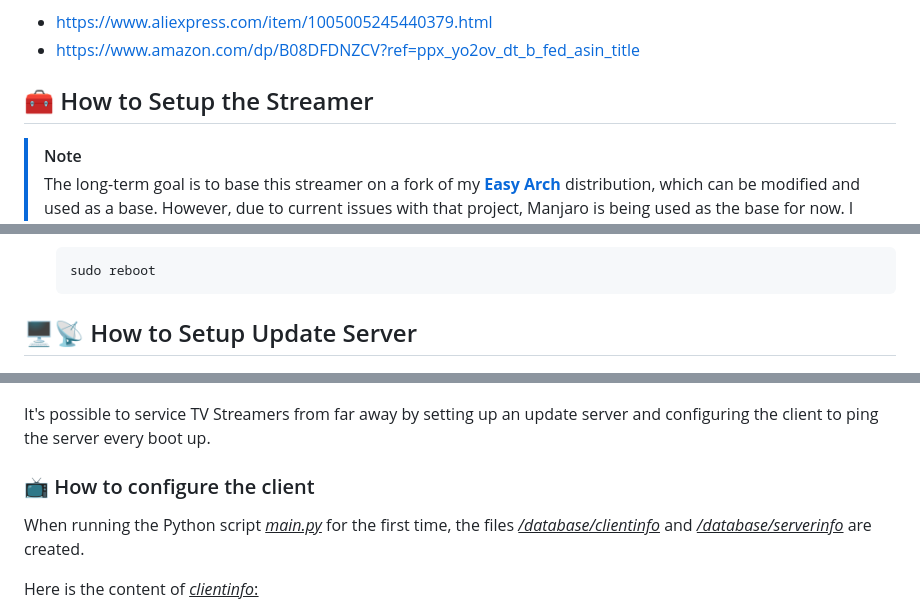
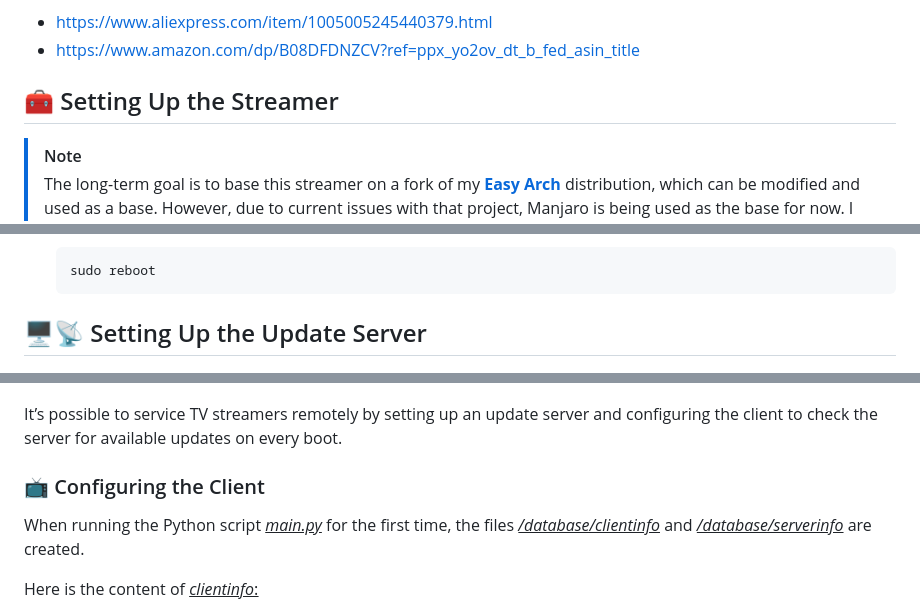
Before and after one commit to devbyte1328/personal-tv-streamer-iso, a Markdown page: README.md, 3 parts joined by grey strips. GitHub-like rendering.

Commit message:
Small grammar corrections in 'README.md'

````diff
--- a/README.md
+++ b/README.md
@@ -36,7 +36,7 @@ Vendor links (read the above warning first):
 - https://www.aliexpress.com/item/1005005245440379.html
 - https://www.amazon.com/dp/B08DFDNZCV?ref=ppx_yo2ov_dt_b_fed_asin_title
 
-## 🧰 How to Setup the Streamer
+## 🧰 Setting Up the Streamer
 
 > [!NOTE]
 > The long-term goal is to base this streamer on a fork of my **[Easy Arch](https://github.com/devbyte1328/easy-arch-desktop-iso)** distribution, which can be modified and used as a base. However, due to current issues with that project, Manjaro is being used as the base for now. I am not familiar with how to fully setup and automate custom Manjaro builds, so much of the setup must currently be done manually until the project is migrated and automated.
@@ -251,12 +251,13 @@ Vendor links (read the above warning first):
     sudo reboot
     ```
 
-## 🖥️📡 How to Setup Update Server
+## 🖥️📡 Setting Up the Update Server
+
 ![Update_Button_Demo](images/Update_Button_Demo.png)
 
-It's possible to service TV Streamers from far away by setting up an update server and configuring the client to ping the server every boot up.
+It’s possible to service TV streamers remotely by setting up an update server and configuring the client to check the server for available updates on every boot.
 
-### 📺 How to configure the client
+### 📺 Configuring the Client
 When running the Python script <ins>*main.py*</ins> for the first time, the files <ins>*/database/clientinfo*</ins> and <ins>*/database/serverinfo*</ins> are created.
 
 Here is the content of <ins>*clientinfo*<ins>:
````
